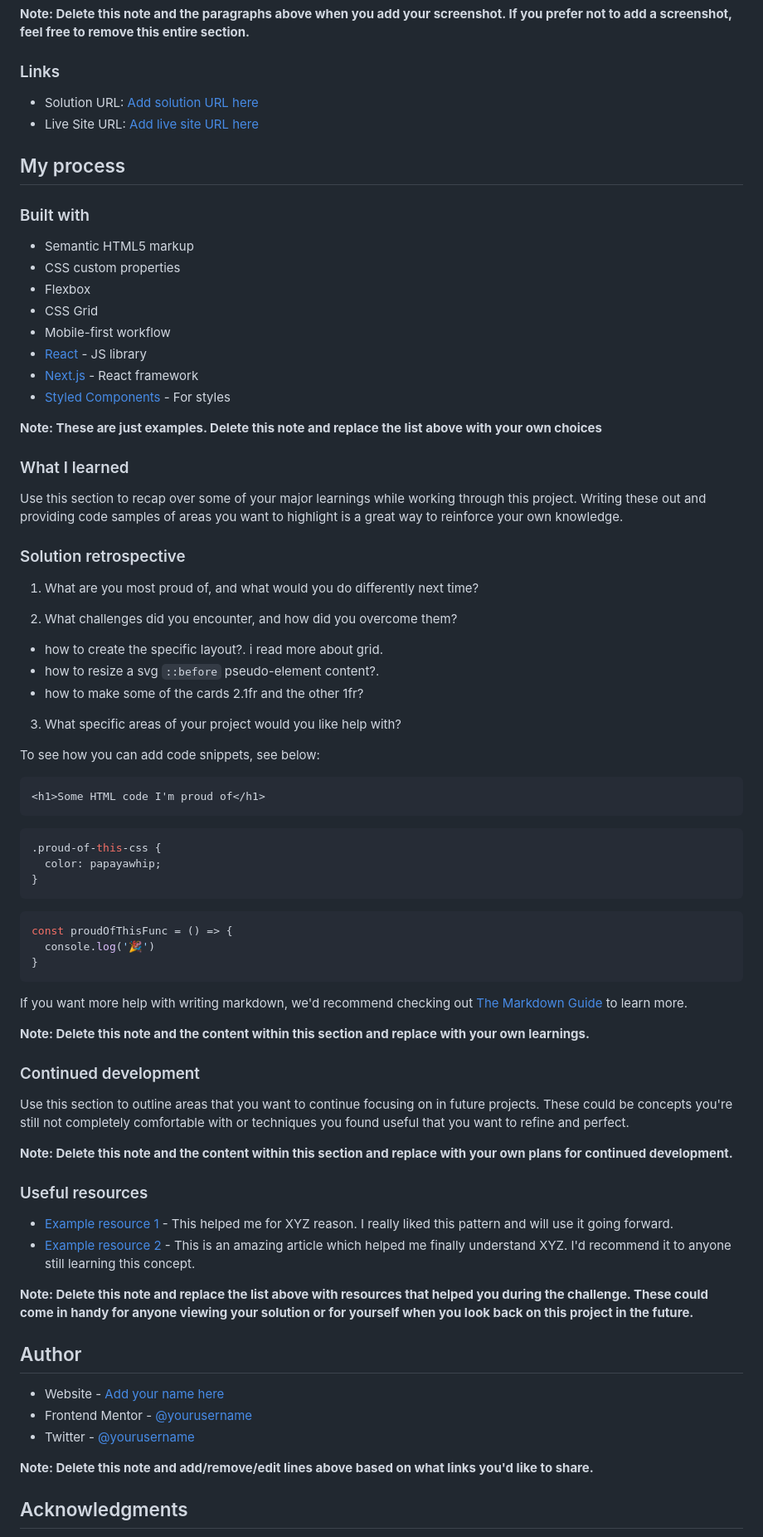
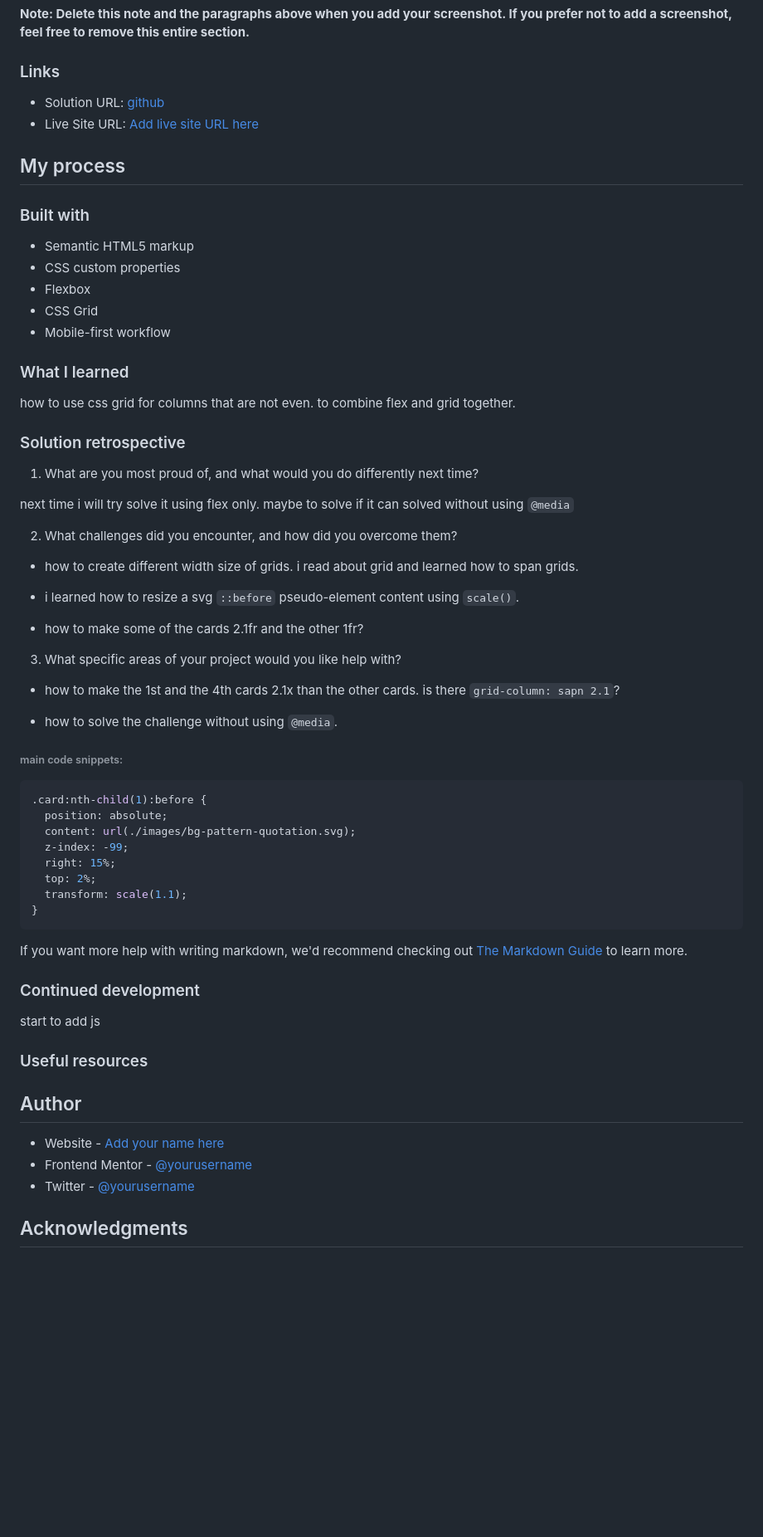
Before and after one commit to raficode2303/testimonials-grid-section, a Markdown page: README-template.md, the part around the change printed below. Shown: that part at 83% size. Drawn GitHub-style; blank space fills up the shorter version.

````diff
--- a/README-template.md
+++ b/README-template.md
@@ -40,7 +40,7 @@ Then crop/optimize/edit your image however you like, add it to your project, and
 
 ### Links
 
-- Solution URL: [Add solution URL here](https://your-solution-url.com)
+- Solution URL: [github](https://github.com/raficode2303/testimonials-grid-section.git)
 - Live Site URL: [Add live site URL here](https://your-live-site-url.com)
 
 ## My process
@@ -52,62 +52,51 @@ Then crop/optimize/edit your image however you like, add it to your project, and
 - Flexbox
 - CSS Grid
 - Mobile-first workflow
-- [React](https://reactjs.org/) - JS library
-- [Next.js](https://nextjs.org/) - React framework
-- [Styled Components](https://styled-components.com/) - For styles
-
-**Note: These are just examples. Delete this note and replace the list above with your own choices**
 
 ### What I learned
 
-Use this section to recap over some of your major learnings while working through this project. Writing these out and providing code samples of areas you want to highlight is a great way to reinforce your own knowledge.
+how to use css grid for columns that are not even. to combine flex and grid together.
 
 ### Solution retrospective
 
 1. What are you most proud of, and what would you do differently next time?
 
+next time i will try solve it using flex only.
+maybe to solve if it can solved without using `@media`
+
 2. What challenges did you encounter, and how did you overcome them?
 
-- how to create the specific layout?. i read more about grid.
-- how to resize a svg `::before` pseudo-element content?.
+- how to create different width size of grids. i read about grid and learned how to span grids.
+
+- i learned how to resize a svg `::before` pseudo-element content using `scale()`.
 - how to make some of the cards 2.1fr and the other 1fr?
 
 3. What specific areas of your project would you like help with?
 
-To see how you can add code snippets, see below:
+- how to make the 1st and the 4th cards 2.1x than the other cards. is there `grid-column: sapn 2.1`?
 
-```html
-<h1>Some HTML code I'm proud of</h1>
-```
+- how to solve the challenge without using `@media`.
+
+###### main code snippets:
 
 ```css
-.proud-of-this-css {
-  color: papayawhip;
-}
-```
-
-```js
-const proudOfThisFunc = () => {
-  console.log('🎉')
+.card:nth-child(1):before {
+  position: absolute;
+  content: url(./images/bg-pattern-quotation.svg);
+  z-index: -99;
+  right: 15%;
+  top: 2%;
+  transform: scale(1.1);
 }
 ```
 
 If you want more help with writing markdown, we'd recommend checking out [The Markdown Guide](https://www.markdownguide.org/) to learn more.
 
-**Note: Delete this note and the content within this section and replace with your own learnings.**
-
 ### Continued development
 
-Use this section to outline areas that you want to continue focusing on in future projects. These could be concepts you're still not completely comfortable with or techniques you found useful that you want to refine and perfect.
-
-**Note: Delete this note and the content within this section and replace with your own plans for continued development.**
+start to add js
 
 ### Useful resources
-
-- [Example resource 1](https://www.example.com) - This helped me for XYZ reason. I really liked this pattern and will use it going forward.
-- [Example resource 2](https://www.example.com) - This is an amazing article which helped me finally understand XYZ. I'd recommend it to anyone still learning this concept.
-
-**Note: Delete this note and replace the list above with resources that helped you during the challenge. These could come in handy for anyone viewing your solution or for yourself when you look back on this project in the future.**
 
 ## Author
 
@@ -115,6 +104,4 @@ Use this section to outline areas that you want to continue focusing on in futur
 - Frontend Mentor - [@yourusername](https://www.frontendmentor.io/profile/yourusername)
 - Twitter - [@yourusername](https://www.twitter.com/yourusername)
 
-**Note: Delete this note and add/remove/edit lines above based on what links you'd like to share.**
-
 ## Acknowledgments
````
Also changed, not shown: other parts of README-template.md (+0 -4 lines).
